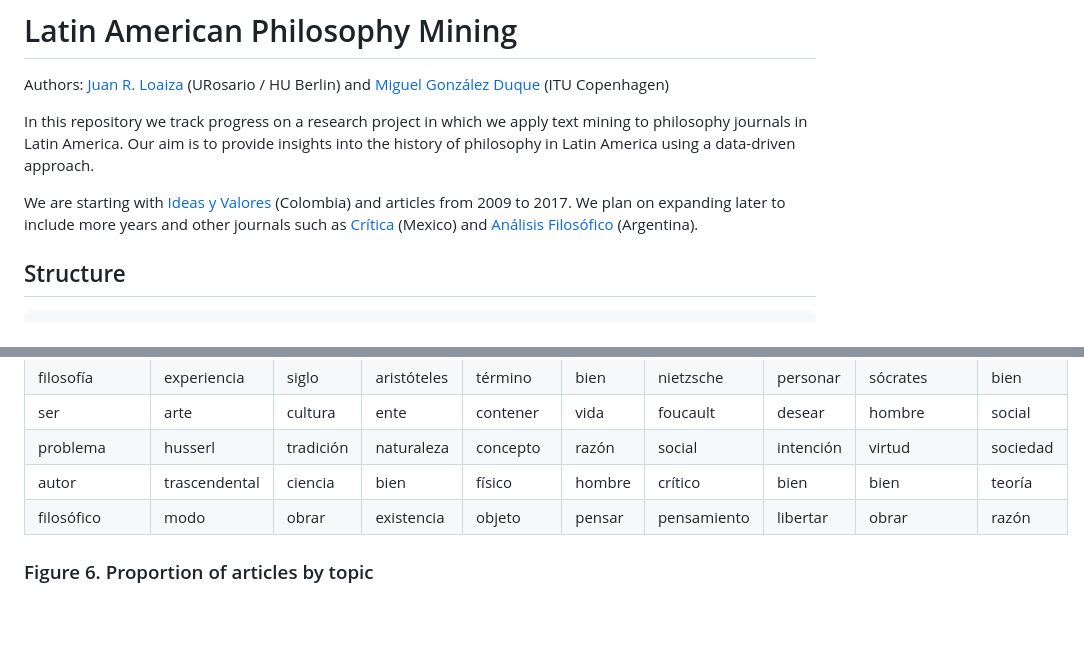
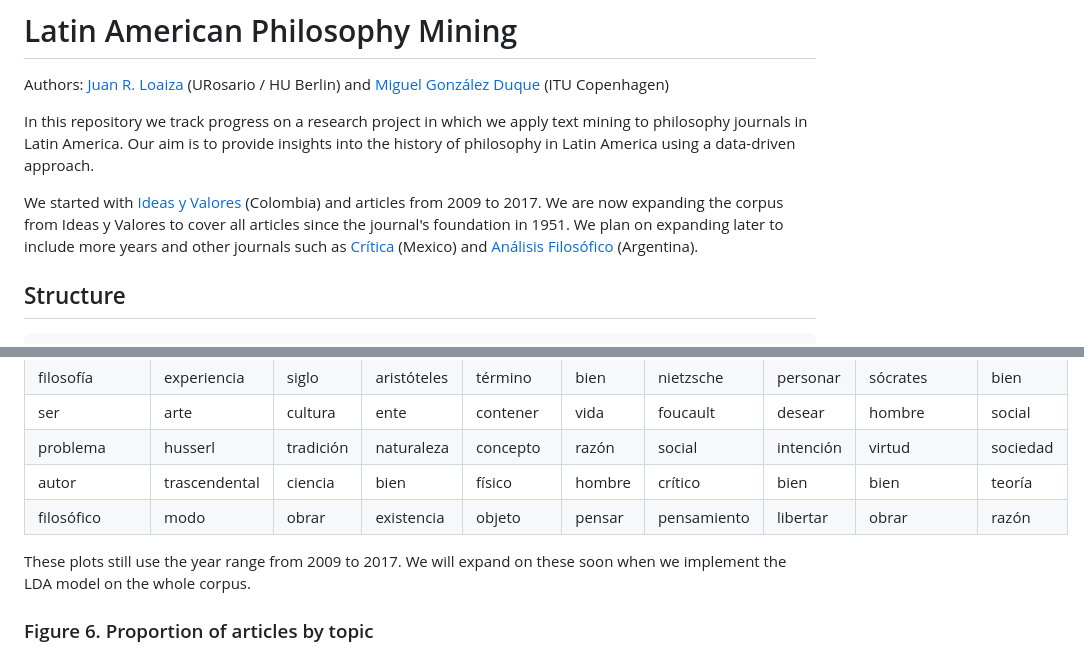
Before and after one commit to juanrloaiza/latinamerican-philosophy-mining, a Markdown page: README.md, 2 parts joined by grey strips. Drawn GitHub-style; blank space fills up the shorter version.

```diff
--- a/README.md
+++ b/README.md
@@ -4,7 +4,7 @@ Authors: [Juan R. Loaiza](https://www.juanrloaiza.me) (URosario / HU Berlin) and
 
 In this repository we track progress on a research project in which we apply text mining to philosophy journals in Latin America. Our aim is to provide insights into the history of philosophy in Latin America using a data-driven approach.
 
-We are starting with [Ideas y Valores](https://revistas.unal.edu.co/index.php/idval/) (Colombia) and articles from 2009 to 2017. We plan on expanding later to include more years and other journals such as [Crítica](http://critica.filosoficas.unam.mx/index.php/critica) (Mexico) and [Análisis Filosófico](https://analisisfilosofico.org/index.php/af) (Argentina).
+We started with [Ideas y Valores](https://revistas.unal.edu.co/index.php/idval/) (Colombia) and articles from 2009 to 2017. We are now expanding the corpus from Ideas y Valores to cover all articles since the journal's foundation in 1951. We plan on expanding later to include more years and other journals such as [Crítica](http://critica.filosoficas.unam.mx/index.php/critica) (Mexico) and [Análisis Filosófico](https://analisisfilosofico.org/index.php/af) (Argentina).
 
 ## Structure
 
@@ -67,6 +65,8 @@ The following plots are only proofs of concept. We are using a temporary LDA mod
 | autor          | trascendental | ciencia   | bien        | físico    | hombre    | crítico     | bien      | bien         | teoría   |
 | filosófico     | modo          | obrar     | existencia  | objeto    | pensar    | pensamiento | libertar  | obrar        | razón    |
 
+These plots still use the year range from 2009 to 2017. We will expand on these soon when we implement the LDA model on the whole corpus.
+
 ### Figure 6. Proportion of articles by topic
 
 ![Proportion of articles by topic](img/proportion_by_year.png)
```
Also changed, not shown: other parts of README.md (+6 -8 lines), img/doc_by_type-year.png, img/general_wordCloud.png (added), img/wordCount_byYear.png.
